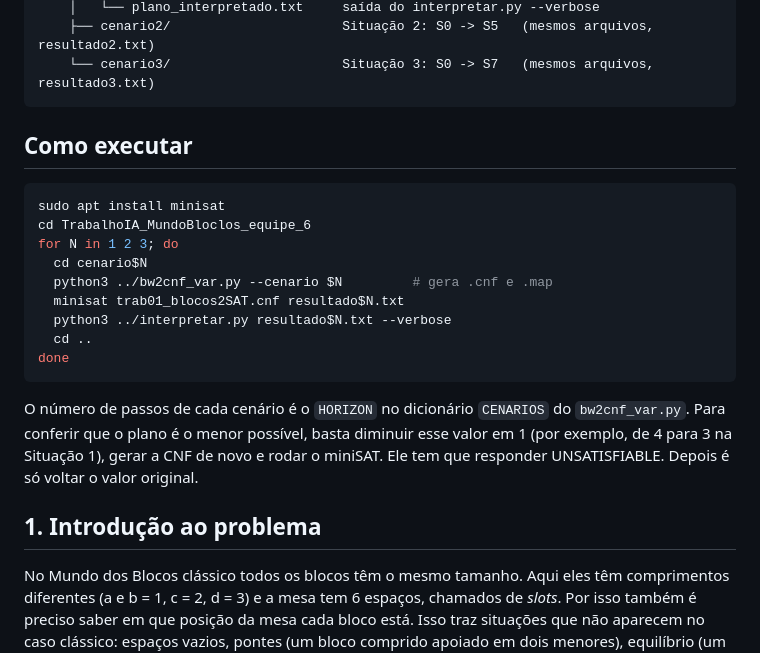
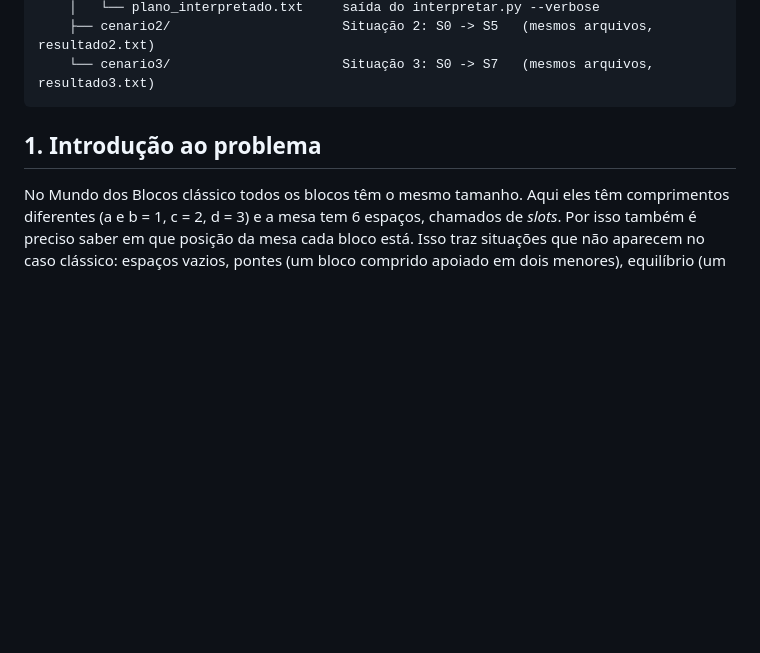
Before and after one commit to RomarioAndrade/MundoDosBlocos, a Markdown page: README.md, the part around the change. Rendered like a GitHub page; blank space fills up the shorter version.

Commit message:
Trabalho Planejamento Mundos dos Blocos Variaveis

````diff
--- a/README.md
+++ b/README.md
@@ -40,25 +40,6 @@ MundoDosBlocos/
     ├── cenario2/                      Situação 2: S0 -> S5   (mesmos arquivos, resultado2.txt)
     └── cenario3/                      Situação 3: S0 -> S7   (mesmos arquivos, resultado3.txt)
 ```
-
-## Como executar
-
-```bash
-sudo apt install minisat
-cd TrabalhoIA_MundoBloclos_equipe_6
-for N in 1 2 3; do
-  cd cenario$N
-  python3 ../bw2cnf_var.py --cenario $N         # gera .cnf e .map
-  minisat trab01_blocos2SAT.cnf resultado$N.txt
-  python3 ../interpretar.py resultado$N.txt --verbose
-  cd ..
-done
-```
-
-O número de passos de cada cenário é o `HORIZON` no dicionário `CENARIOS` do `bw2cnf_var.py`.
-Para conferir que o plano é o menor possível, basta diminuir esse valor em 1 (por exemplo, de
-4 para 3 na Situação 1), gerar a CNF de novo e rodar o miniSAT. Ele tem que responder
-UNSATISFIABLE. Depois é só voltar o valor original.
 
 ## 1. Introdução ao problema
 
````
